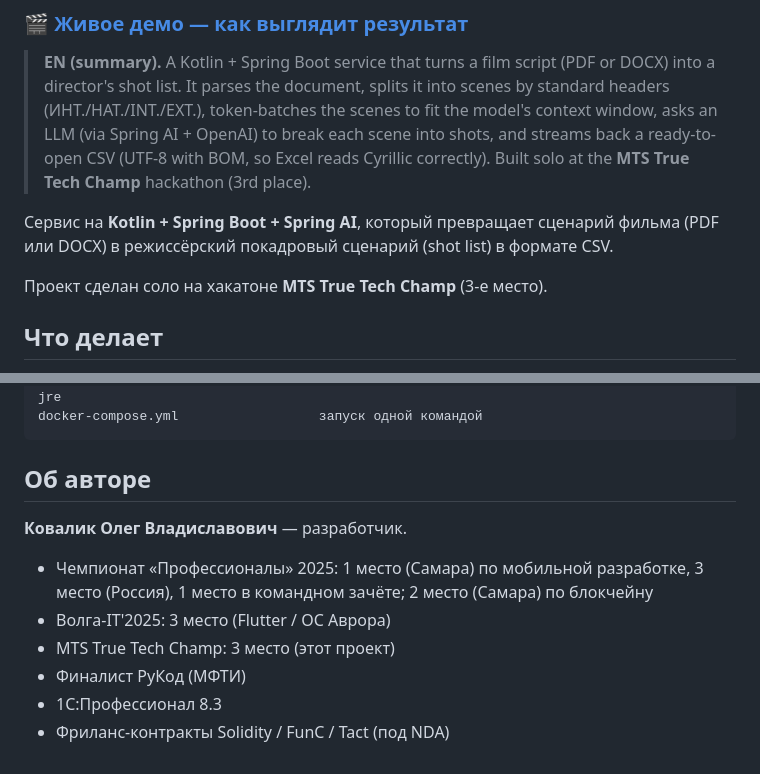
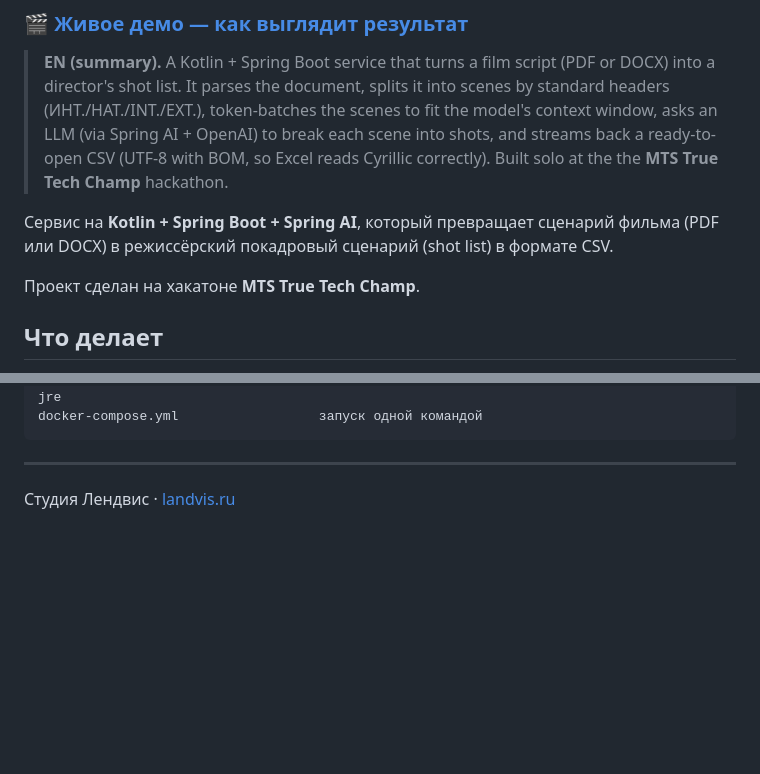
Before and after one commit to Olegg000/screenplay-to-shotlist, a Markdown page: README.md, 2 parts joined by grey strips. Rendered like a GitHub page; blank space fills up the shorter version.

Commit message:
Present the work under the studio name

````diff
--- a/README.md
+++ b/README.md
@@ -9,13 +9,13 @@
 > scenes to fit the model's context window, asks an LLM (via Spring AI +
 > OpenAI) to break each scene into shots, and streams back a ready-to-open CSV
 > (UTF-8 with BOM, so Excel reads Cyrillic correctly). Built solo at the
-> **MTS True Tech Champ** hackathon (3rd place).
+> the **MTS True Tech Champ** hackathon.
 
 Сервис на **Kotlin + Spring Boot + Spring AI**, который превращает сценарий
 фильма (PDF или DOCX) в режиссёрский покадровый сценарий (shot list) в формате
 CSV.
 
-Проект сделан соло на хакатоне **MTS True Tech Champ** (3-е место).
+Проект сделан на хакатоне **MTS True Tech Champ**.
 
 ## Что делает
 
@@ -144,14 +144,6 @@ Dockerfile                          многоступенчатая сборк
 docker-compose.yml                  запуск одной командой
 ```
 
-## Об авторе
+---
 
-**Ковалик Олег Владиславович** — разработчик.
-
-- Чемпионат «Профессионалы» 2025: 1 место (Самара) по мобильной разработке,
-  3 место (Россия), 1 место в командном зачёте; 2 место (Самара) по блокчейну
-- Волга-IT'2025: 3 место (Flutter / ОС Аврора)
-- MTS True Tech Champ: 3 место (этот проект)
-- Финалист РуКод (МФТИ)
-- 1С:Профессионал 8.3
-- Фриланс-контракты Solidity / FunC / Tact (под NDA)
+Студия Лендвис · [landvis.ru](https://landvis.ru)
````
